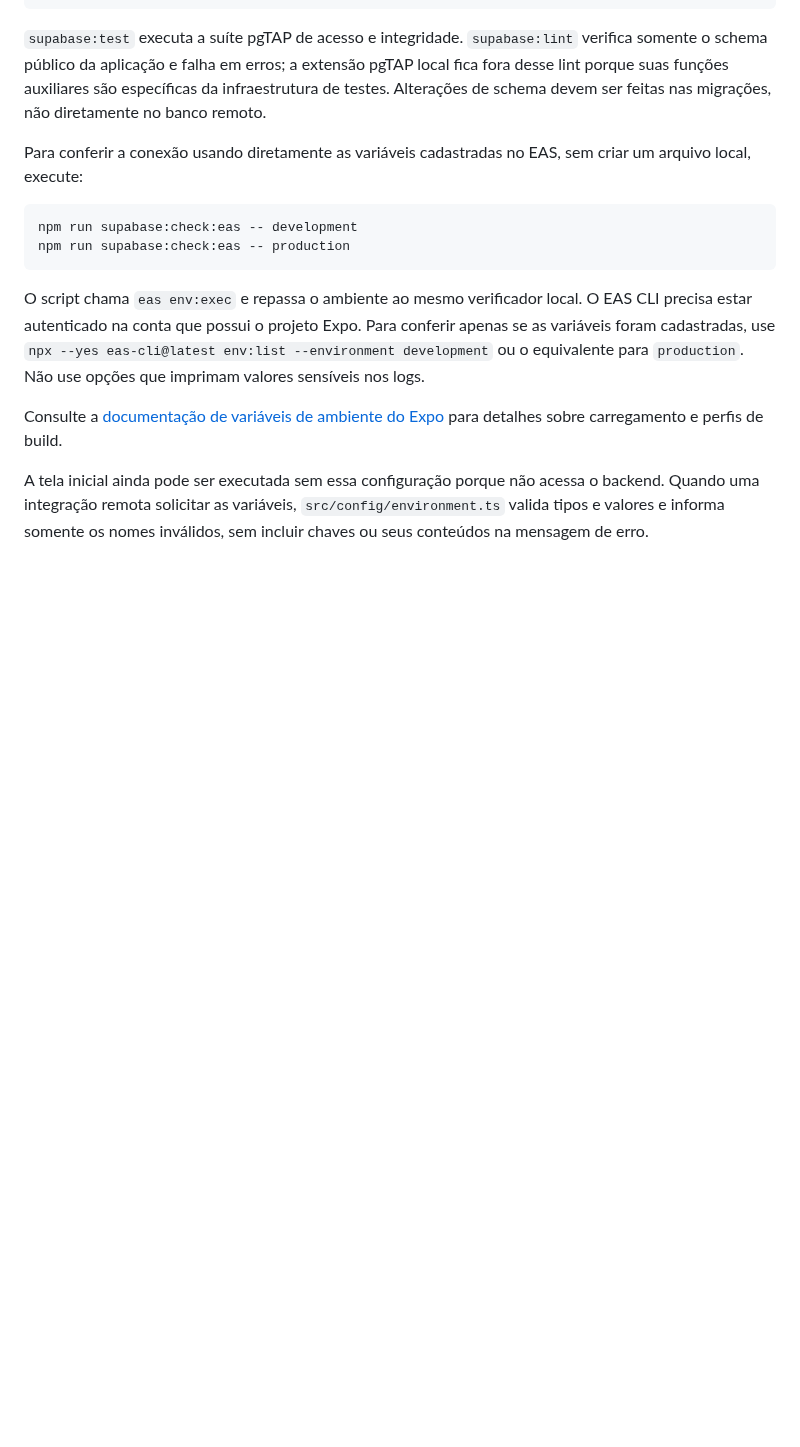
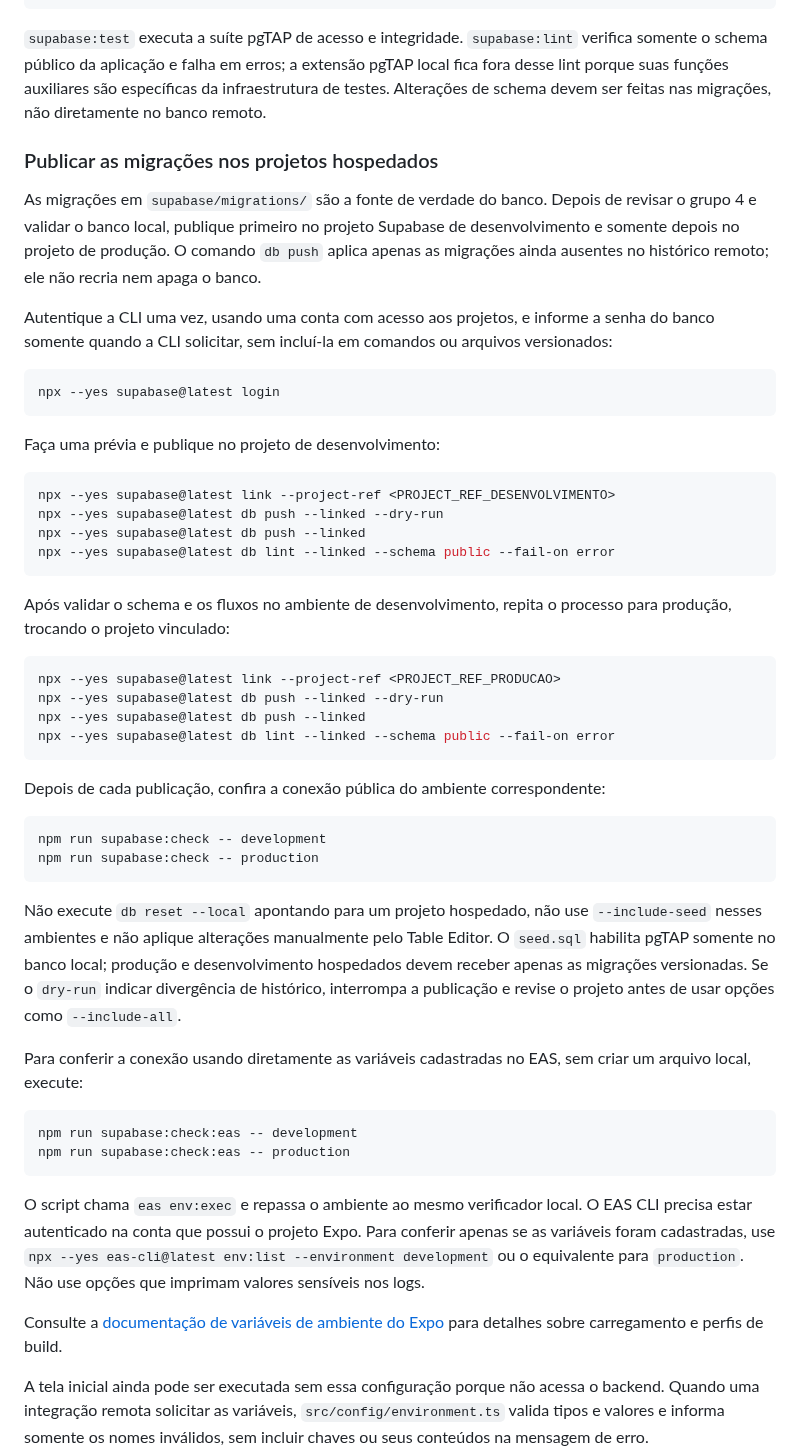
Before and after one commit to anderson-sillos/setlist, a Markdown page: README.md, the part around the change. Drawn GitHub-style; blank space fills up the shorter version.

Commit message:
docs: documentar publicacao das migracoes supabase

````diff
--- a/README.md
+++ b/README.md
@@ -234,6 +234,43 @@ npm run supabase:lint
 ```
 
 `supabase:test` executa a suíte pgTAP de acesso e integridade. `supabase:lint` verifica somente o schema público da aplicação e falha em erros; a extensão pgTAP local fica fora desse lint porque suas funções auxiliares são específicas da infraestrutura de testes. Alterações de schema devem ser feitas nas migrações, não diretamente no banco remoto.
+
+### Publicar as migrações nos projetos hospedados
+
+As migrações em `supabase/migrations/` são a fonte de verdade do banco. Depois de revisar o grupo 4 e validar o banco local, publique primeiro no projeto Supabase de desenvolvimento e somente depois no projeto de produção. O comando `db push` aplica apenas as migrações ainda ausentes no histórico remoto; ele não recria nem apaga o banco.
+
+Autentique a CLI uma vez, usando uma conta com acesso aos projetos, e informe a senha do banco somente quando a CLI solicitar, sem incluí-la em comandos ou arquivos versionados:
+
+```bash
+npx --yes supabase@latest login
+```
+
+Faça uma prévia e publique no projeto de desenvolvimento:
+
+```bash
+npx --yes supabase@latest link --project-ref <PROJECT_REF_DESENVOLVIMENTO>
+npx --yes supabase@latest db push --linked --dry-run
+npx --yes supabase@latest db push --linked
+npx --yes supabase@latest db lint --linked --schema public --fail-on error
+```
+
+Após validar o schema e os fluxos no ambiente de desenvolvimento, repita o processo para produção, trocando o projeto vinculado:
+
+```bash
+npx --yes supabase@latest link --project-ref <PROJECT_REF_PRODUCAO>
+npx --yes supabase@latest db push --linked --dry-run
+npx --yes supabase@latest db push --linked
+npx --yes supabase@latest db lint --linked --schema public --fail-on error
+```
+
+Depois de cada publicação, confira a conexão pública do ambiente correspondente:
+
+```bash
+npm run supabase:check -- development
+npm run supabase:check -- production
+```
+
+Não execute `db reset --local` apontando para um projeto hospedado, não use `--include-seed` nesses ambientes e não aplique alterações manualmente pelo Table Editor. O `seed.sql` habilita pgTAP somente no banco local; produção e desenvolvimento hospedados devem receber apenas as migrações versionadas. Se o `dry-run` indicar divergência de histórico, interrompa a publicação e revise o projeto antes de usar opções como `--include-all`.
 
 Para conferir a conexão usando diretamente as variáveis cadastradas no EAS, sem criar um arquivo local, execute:
 
````
